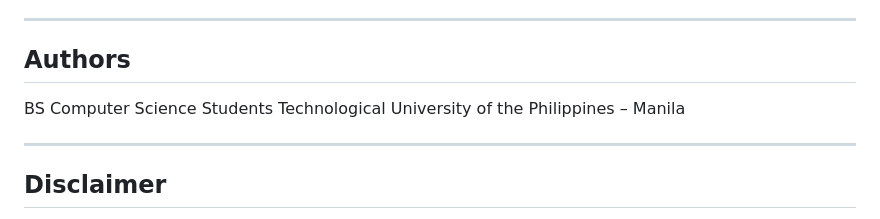
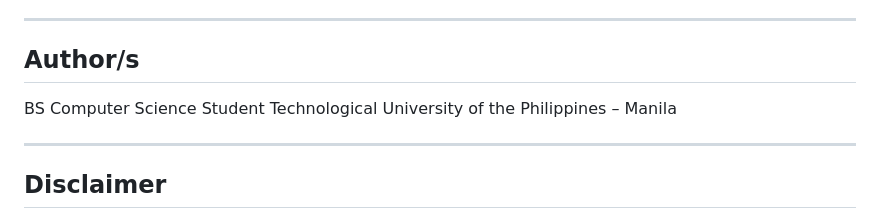
Before and after one commit to hi01243/CERBERUS, a Markdown page: README.md, the part around the change. Rendered like a GitHub page.

```diff
--- a/README.md
+++ b/README.md
@@ -236,9 +236,9 @@ GET /system_stats
 
 ---
 
-## Authors
+## Author/s
 
-BS Computer Science Students
+BS Computer Science Student
 Technological University of the Philippines – Manila
 
 ---
```
